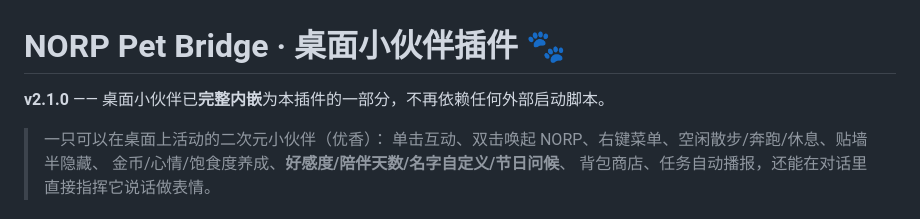
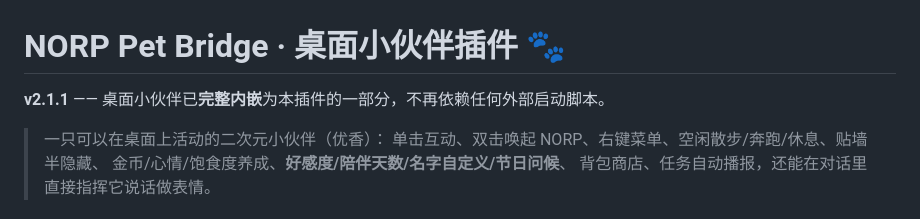
Before and after one commit to xbm66/NORP-Agent, a Markdown page: plugins/norp_pet_bridge/README.md, the part around the change. Rendered like a GitHub page.

```diff
--- a/plugins/norp_pet_bridge/README.md
+++ b/plugins/norp_pet_bridge/README.md
@@ -1,6 +1,6 @@
 # NORP Pet Bridge · 桌面小伙伴插件 🐾
 
-**v2.1.0** —— 桌面小伙伴已**完整内嵌**为本插件的一部分，不再依赖任何外部启动脚本。
+**v2.1.1** —— 桌面小伙伴已**完整内嵌**为本插件的一部分，不再依赖任何外部启动脚本。
 
 > 一只可以在桌面上活动的二次元小伙伴（优香）：
 > 单击互动、双击唤起 NORP、右键菜单、空闲散步/奔跑/休息、贴墙半隐藏、
```
